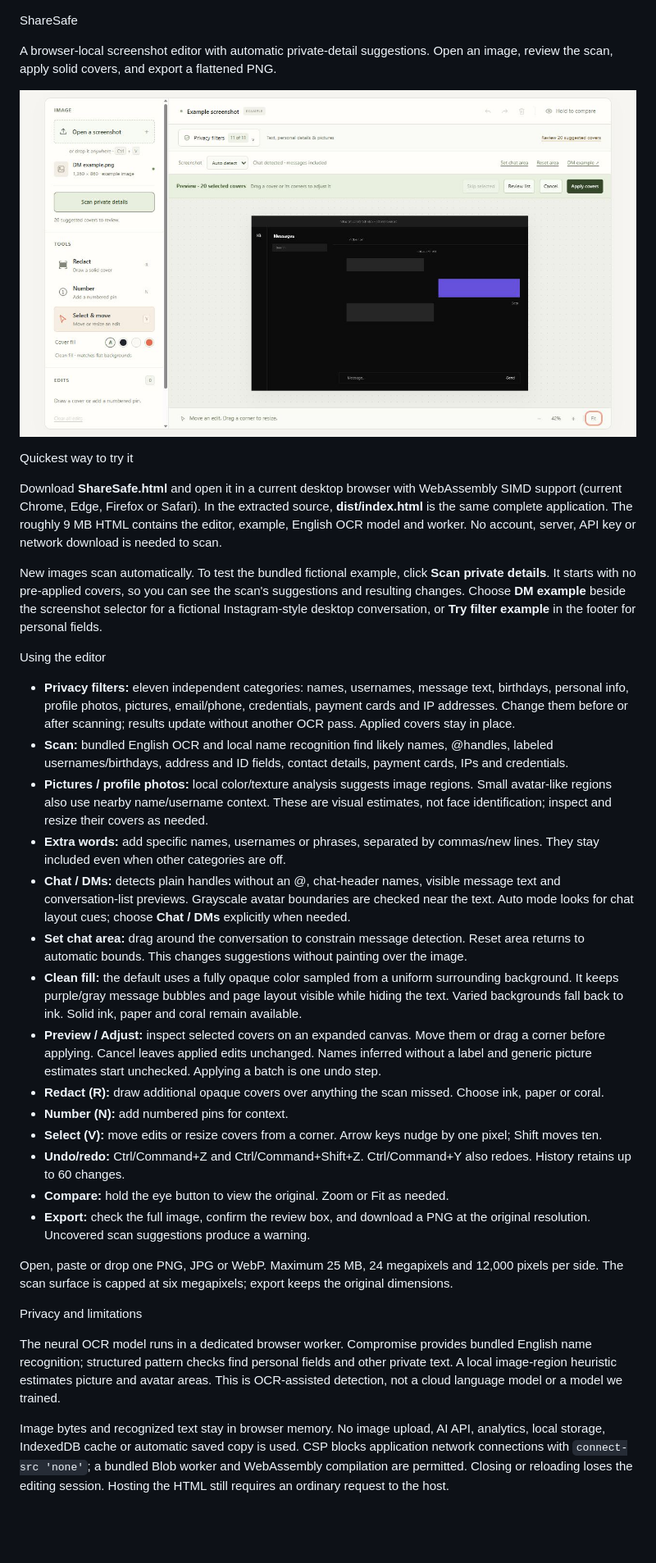
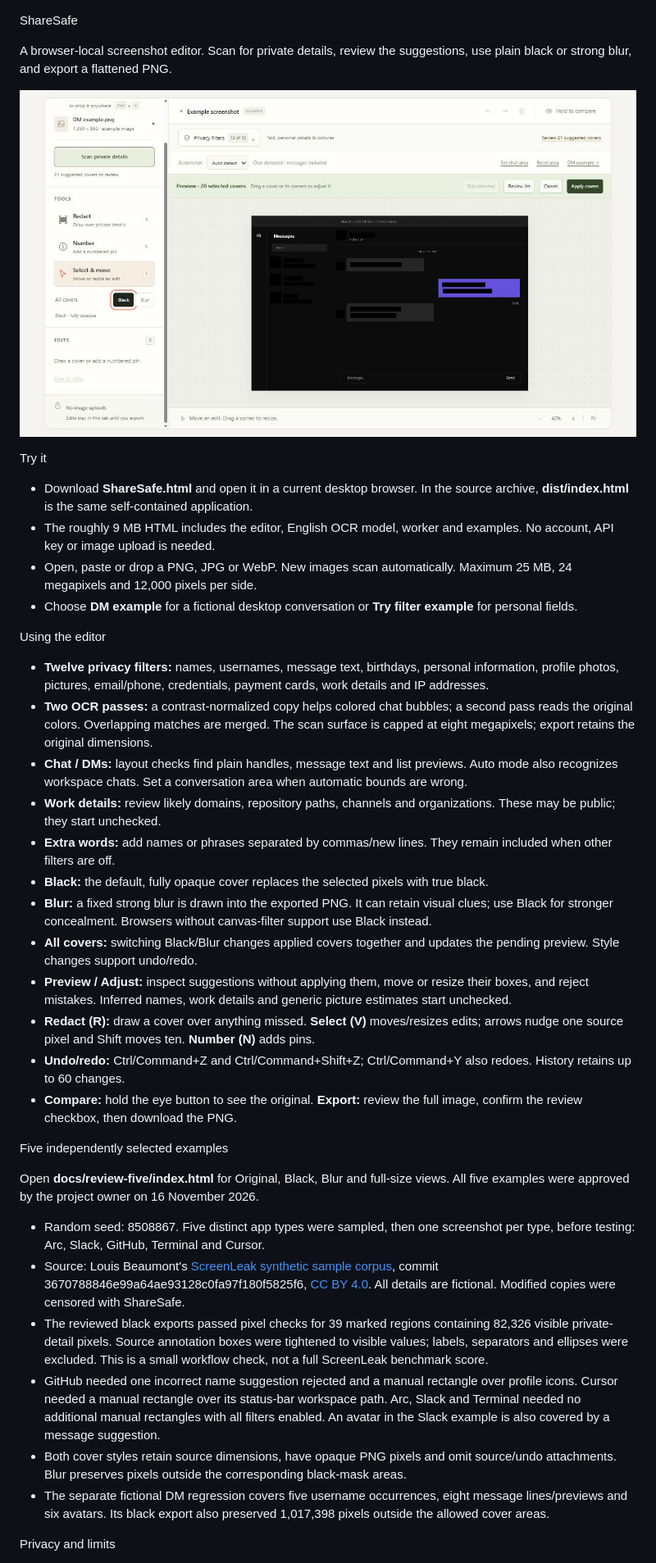
Before and after one commit to ethanplayer1211-spec/sharesafe, a Markdown page: README.md, the part around one of its changes. Shown at 82% size. GitHub-like rendering; pictures changed too: preview.jpg; blank space fills up the shorter version.

```diff
--- a/README.md
+++ b/README.md
@@ -1,37 +1,41 @@
 ShareSafe
 
-A browser-local screenshot editor with automatic private-detail suggestions. Open an image, review the scan, apply solid covers, and export a flattened PNG.
+A browser-local screenshot editor. Scan for private details, review the suggestions, use plain black or strong blur, and export a flattened PNG.
 
 ![ShareSafe editor](preview.jpg)
 
-Quickest way to try it
+Try it
 
-Download **ShareSafe.html** and open it in a current desktop browser with WebAssembly SIMD support (current Chrome, Edge, Firefox or Safari). In the extracted source, **dist/index.html** is the same complete application. The roughly 9 MB HTML contains the editor, example, English OCR model and worker. No account, server, API key or network download is needed to scan.
-
-New images scan automatically. To test the bundled fictional example, click **Scan private details**. It starts with no pre-applied covers, so you can see the scan's suggestions and resulting changes. Choose **DM example** beside the screenshot selector for a fictional Instagram-style desktop conversation, or **Try filter example** in the footer for personal fields.
+- Download **ShareSafe.html** and open it in a current desktop browser. In the source archive, **dist/index.html** is the same self-contained application.
+- The roughly 9 MB HTML includes the editor, English OCR model, worker and examples. No account, API key or image upload is needed.
+- Open, paste or drop a PNG, JPG or WebP. New images scan automatically. Maximum 25 MB, 24 megapixels and 12,000 pixels per side.
+- Choose **DM example** for a fictional desktop conversation or **Try filter example** for personal fields.
 
 Using the editor
 
-- **Privacy filters:** eleven independent categories: names, usernames, message text, birthdays, personal info, profile photos, pictures, email/phone, credentials, payment cards and IP addresses. Change them before or after scanning; results update without another OCR pass. Applied covers stay in place.
-- **Scan:** bundled English OCR and local name recognition find likely names, @handles, labeled usernames/birthdays, address and ID fields, contact details, payment cards, IPs and credentials.
-- **Pictures / profile photos:** local color/texture analysis suggests image regions. Small avatar-like regions also use nearby name/username context. These are visual estimates, not face identification; inspect and resize their covers as needed.
-- **Extra words:** add specific names, usernames or phrases, separated by commas/new lines. They stay included even when other categories are off.
-- **Chat / DMs:** detects plain handles without an @, chat-header names, visible message text and conversation-list previews. Grayscale avatar boundaries are checked near the text. Auto mode looks for chat layout cues; choose **Chat / DMs** explicitly when needed.
-- **Set chat area:** drag around the conversation to constrain message detection. Reset area returns to automatic bounds. This changes suggestions without painting over the image.
-- **Clean fill:** the default uses a fully opaque color sampled from a uniform surrounding background. It keeps purple/gray message bubbles and page layout visible while hiding the text. Varied backgrounds fall back to ink. Solid ink, paper and coral remain available.
-- **Preview / Adjust:** inspect selected covers on an expanded canvas. Move them or drag a corner before applying. Cancel leaves applied edits unchanged. Names inferred without a label and generic picture estimates start unchecked. Applying a batch is one undo step.
-- **Redact (R):** draw additional opaque covers over anything the scan missed. Choose ink, paper or coral.
-- **Number (N):** add numbered pins for context.
-- **Select (V):** move edits or resize covers from a corner. Arrow keys nudge by one pixel; Shift moves ten.
-- **Undo/redo:** Ctrl/Command+Z and Ctrl/Command+Shift+Z. Ctrl/Command+Y also redoes. History retains up to 60 changes.
-- **Compare:** hold the eye button to view the original. Zoom or Fit as needed.
-- **Export:** check the full image, confirm the review box, and download a PNG at the original resolution. Uncovered scan suggestions produce a warning.
+- **Twelve privacy filters:** names, usernames, message text, birthdays, personal information, profile photos, pictures, email/phone, credentials, payment cards, work details and IP addresses.
+- **Two OCR passes:** a contrast-normalized copy helps colored chat bubbles; a second pass reads the original colors. Overlapping matches are merged. The scan surface is capped at eight megapixels; export retains the original dimensions.
+- **Chat / DMs:** layout checks find plain handles, message text and list previews. Auto mode also recognizes workspace chats. Set a conversation area when automatic bounds are wrong.
+- **Work details:** review likely domains, repository paths, channels and organizations. These may be public; they start unchecked.
+- **Extra words:** add names or phrases separated by commas/new lines. They remain included when other filters are off.
+- **Black:** the default, fully opaque cover replaces the selected pixels with true black.
+- **Blur:** a fixed strong blur is drawn into the exported PNG. It can retain visual clues; use Black for stronger concealment. Browsers without canvas-filter support use Black instead.
+- **All covers:** switching Black/Blur changes applied covers together and updates the pending preview. Style changes support undo/redo.
+- **Preview / Adjust:** inspect suggestions without applying them, move or resize their boxes, and reject mistakes. Inferred names, work details and generic picture estimates start unchecked.
+- **Redact (R):** draw a cover over anything missed. **Select (V)** moves/resizes edits; arrows nudge one source pixel and Shift moves ten. **Number (N)** adds pins.
+- **Undo/redo:** Ctrl/Command+Z and Ctrl/Command+Shift+Z; Ctrl/Command+Y also redoes. History retains up to 60 changes.
+- **Compare:** hold the eye button to see the original. **Export:** review the full image, confirm the review checkbox, then download the PNG.
 
-Open, paste or drop one PNG, JPG or WebP. Maximum 25 MB, 24 megapixels and 12,000 pixels per side. The scan surface is capped at six megapixels; export keeps the original dimensions.
+Five independently selected examples
 
-Privacy and limitations
+Open **docs/review-five/index.html** for Original, Black, Blur and full-size views. All five examples were approved by the project owner on 16 November 2026.
 
-The neural OCR model runs in a dedicated browser worker. Compromise provides bundled English name recognition; structured pattern checks find personal fields and other private text. A local image-region heuristic estimates picture and avatar areas. This is OCR-assisted detection, not a cloud language model or a model we trained.
+- Random seed: 8508867. Five distinct app types were sampled, then one screenshot per type, before testing: Arc, Slack, GitHub, Terminal and Cursor.
+- Source: Louis Beaumont's [ScreenLeak synthetic sample corpus](https://github.com/screenpipe/screenleak), commit 3670788846e99a64ae93128c0fa97f180f5825f6, [CC BY 4.0](https://creativecommons.org/licenses/by/4.0/). All details are fictional. Modified copies were censored with ShareSafe.
+- The reviewed black exports passed pixel checks for 39 marked regions containing 82,326 visible private-detail pixels. Source annotation boxes were tightened to visible values; labels, separators and ellipses were excluded. This is a small workflow check, not a full ScreenLeak benchmark score.
+- GitHub needed one incorrect name suggestion rejected and a manual rectangle over profile icons. Cursor needed a manual rectangle over its status-bar workspace path. Arc, Slack and Terminal needed no additional manual rectangles with all filters enabled. An avatar in the Slack example is also covered by a message suggestion.
+- Both cover styles retain source dimensions, have opaque PNG pixels and omit source/undo attachments. Blur preserves pixels outside the corresponding black-mask areas.
+- The separate fictional DM regression covers five username occurrences, eight message lines/previews and six avatars. Its black export also preserved 1,017,398 pixels outside the allowed cover areas.
 
-Image bytes and recognized text stay in browser memory. No image upload, AI API, analytics, local storage, IndexedDB cache or automatic saved copy is used. CSP blocks application network connections with `connect-src 'none'`; a bundled Blob worker and WebAssembly compilation are permitted. Closing or reloading loses the editing session. Hosting the HTML still requires an ordinary request to the host.
+Privacy and limits
 
```
Also changed, not shown: other parts of README.md (+11 -13 lines), 4 other files.
